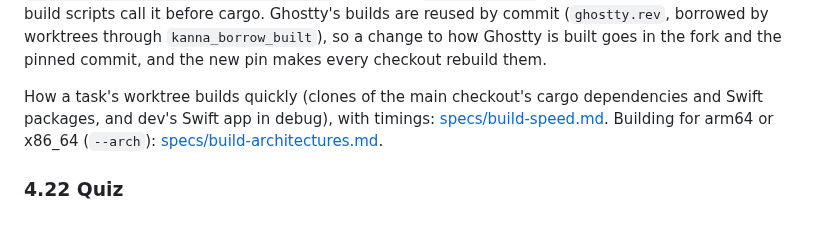
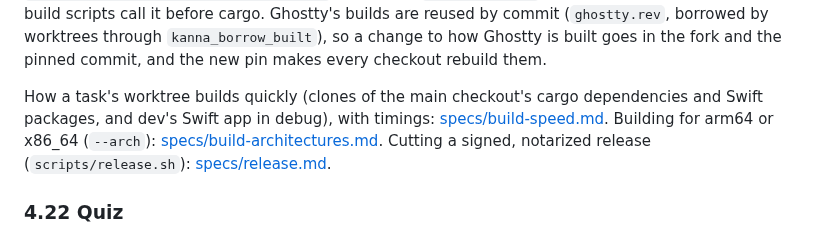
Before and after one commit to jemdiggity/kanna-v4, a Markdown page: docs/kanna-spec.md, the part around the change. GitHub-like rendering.

Commit message:
docs/specs/release.md: the release flow, preflight, versions, staging and the latest.json rule

```diff
--- a/docs/kanna-spec.md
+++ b/docs/kanna-spec.md
@@ -890,7 +890,7 @@ Ghostty's `build.zig` sets its own minimum (13.0) and ignores the environment, a
 
 Changing the deployment target needs a clean cargo build. Cargo reruns the `cc` build scripts when the `[env]` value changes, but it doesn't recompile pure Rust crates, so their objects keep the old version. `kanna_cargo_release_for` (`scripts/env.sh`) keeps the version `target/release` was built for in `target/release/macos-deployment-target` and cleans `target/release` when it differs or is missing; the build scripts call it before cargo. Ghostty's builds are reused by commit (`ghostty.rev`, borrowed by worktrees through `kanna_borrow_built`), so a change to how Ghostty is built goes in the fork and the pinned commit, and the new pin makes every checkout rebuild them.
 
-How a task's worktree builds quickly (clones of the main checkout's cargo dependencies and Swift packages, and dev's Swift app in debug), with timings: [specs/build-speed.md](specs/build-speed.md). Building for arm64 or x86_64 (`--arch`): [specs/build-architectures.md](specs/build-architectures.md).
+How a task's worktree builds quickly (clones of the main checkout's cargo dependencies and Swift packages, and dev's Swift app in debug), with timings: [specs/build-speed.md](specs/build-speed.md). Building for arm64 or x86_64 (`--arch`): [specs/build-architectures.md](specs/build-architectures.md). Cutting a signed, notarized release (`scripts/release.sh`): [specs/release.md](specs/release.md).
 
 ### 4.22 Quiz
 
```
Also changed, not shown: docs/specs/release.md (added, +116 -0 lines).
